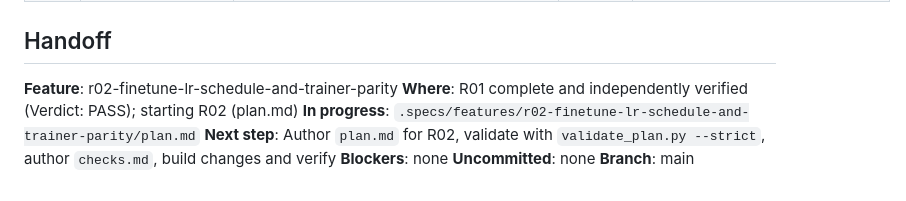
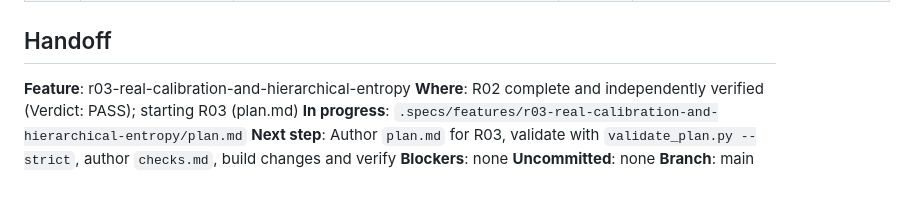
Before and after one commit to Mathe13/cnn_metagenome, a Markdown page: .specs/STATE.md, the part around the change. GitHub-like rendering.

```diff
--- a/.specs/STATE.md
+++ b/.specs/STATE.md
@@ -25,10 +25,10 @@
 
 ## Handoff
 
-**Feature**: r02-finetune-lr-schedule-and-trainer-parity
-**Where**: R01 complete and independently verified (Verdict: PASS); starting R02 (plan.md)
-**In progress**: `.specs/features/r02-finetune-lr-schedule-and-trainer-parity/plan.md`
-**Next step**: Author `plan.md` for R02, validate with `validate_plan.py --strict`, author `checks.md`, build changes and verify
+**Feature**: r03-real-calibration-and-hierarchical-entropy
+**Where**: R02 complete and independently verified (Verdict: PASS); starting R03 (plan.md)
+**In progress**: `.specs/features/r03-real-calibration-and-hierarchical-entropy/plan.md`
+**Next step**: Author `plan.md` for R03, validate with `validate_plan.py --strict`, author `checks.md`, build changes and verify
 **Blockers**: none
 **Uncommitted**: none
 **Branch**: main
```
Also changed, not shown: 2 other files.
